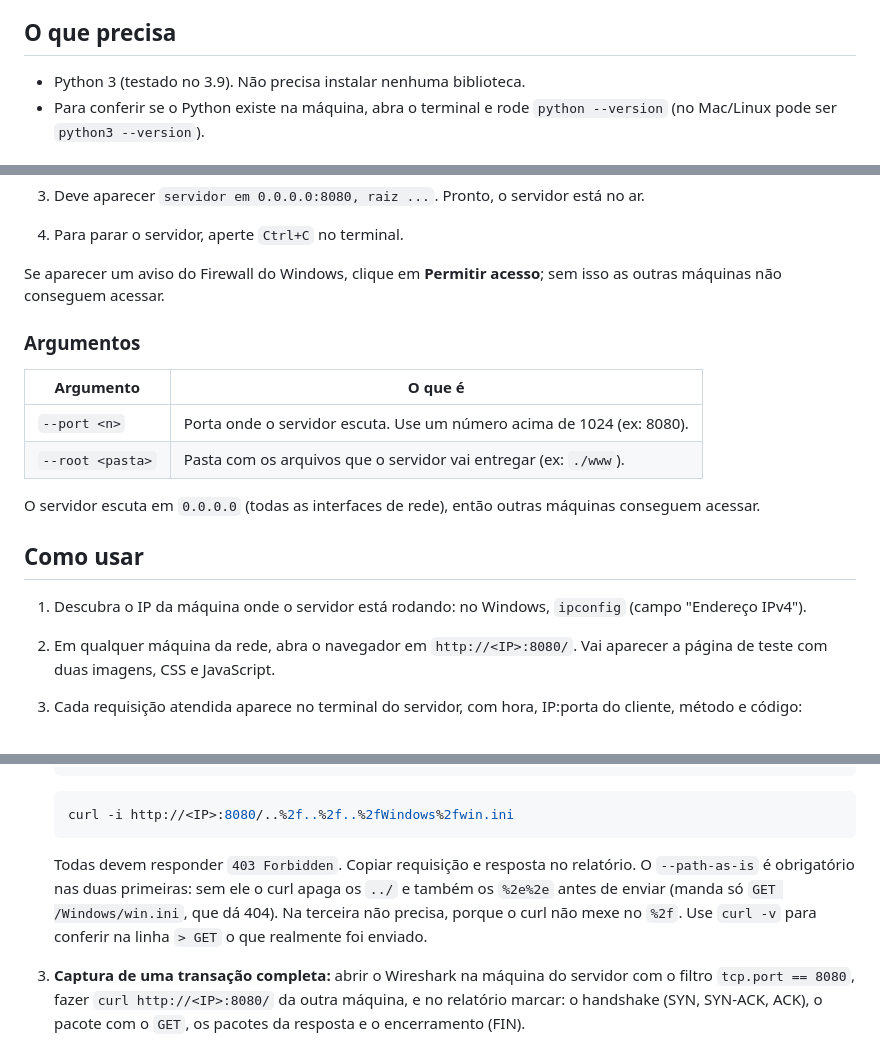
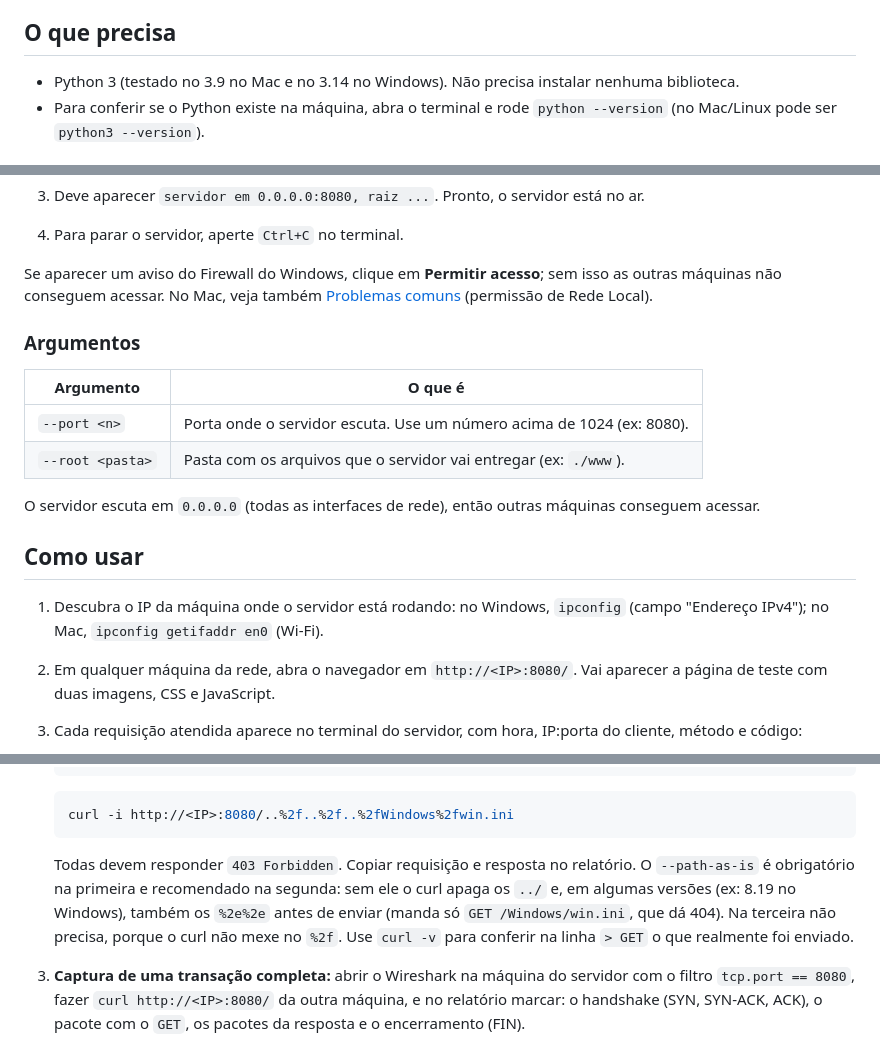
Before and after one commit to lucamandelli/t1-lab-redes, a Markdown page: README.md, 3 parts joined by grey strips. GitHub-like rendering.

````diff
--- a/README.md
+++ b/README.md
@@ -5,7 +5,7 @@ O parsing e a geração das mensagens HTTP são feitos pelo grupo. Nenhuma bibli
 
 ## O que precisa
 
-- Python 3 (testado no 3.9). Não precisa instalar nenhuma biblioteca.
+- Python 3 (testado no 3.9 no Mac e no 3.14 no Windows). Não precisa instalar nenhuma biblioteca.
 - Para conferir se o Python existe na máquina, abra o terminal e rode `python --version`
   (no Mac/Linux pode ser `python3 --version`).
 
@@ -23,6 +23,7 @@ O parsing e a geração das mensagens HTTP são feitos pelo grupo. Nenhuma bibli
 4. Para parar o servidor, aperte `Ctrl+C` no terminal.
 
 Se aparecer um aviso do Firewall do Windows, clique em **Permitir acesso**; sem isso as outras máquinas não conseguem acessar.
+No Mac, veja também [Problemas comuns](#problemas-comuns) (permissão de Rede Local).
 
 ### Argumentos
 
@@ -35,7 +36,8 @@ O servidor escuta em `0.0.0.0` (todas as interfaces de rede), então outras máq
 
 ## Como usar
 
-1. Descubra o IP da máquina onde o servidor está rodando: no Windows, `ipconfig` (campo "Endereço IPv4").
+1. Descubra o IP da máquina onde o servidor está rodando: no Windows, `ipconfig` (campo "Endereço IPv4");
+   no Mac, `ipconfig getifaddr en0` (Wi-Fi).
 2. Em qualquer máquina da rede, abra o navegador em `http://<IP>:8080/`.
    Vai aparecer a página de teste com duas imagens, CSS e JavaScript.
 3. Cada requisição atendida aparece no terminal do servidor, com hora, IP:porta do cliente, método e código:
@@ -102,7 +119,7 @@ Sempre com o servidor numa máquina e os comandos rodando em **outra** máquina.
    ```
 
    Todas devem responder `403 Forbidden`. Copiar requisição e resposta no relatório.
-   O `--path-as-is` é obrigatório nas duas primeiras: sem ele o curl apaga os `../` e também os `%2e%2e` antes de enviar (manda só `GET /Windows/win.ini`, que dá 404). Na terceira não precisa, porque o curl não mexe no `%2f`. Use `curl -v` para conferir na linha `> GET` o que realmente foi enviado.
+   O `--path-as-is` é obrigatório na primeira e recomendado na segunda: sem ele o curl apaga os `../` e, em algumas versões (ex: 8.19 no Windows), também os `%2e%2e` antes de enviar (manda só `GET /Windows/win.ini`, que dá 404). Na terceira não precisa, porque o curl não mexe no `%2f`. Use `curl -v` para conferir na linha `> GET` o que realmente foi enviado.
 3. **Captura de uma transação completa:** abrir o Wireshark na máquina do servidor com o filtro
    `tcp.port == 8080`, fazer `curl http://<IP>:8080/` da outra máquina, e no relatório marcar:
    o handshake (SYN, SYN-ACK, ACK), o pacote com o `GET`, os pacotes da resposta e o encerramento (FIN).
````
Also changed, not shown: other parts of README.md (+24 -6 lines).
